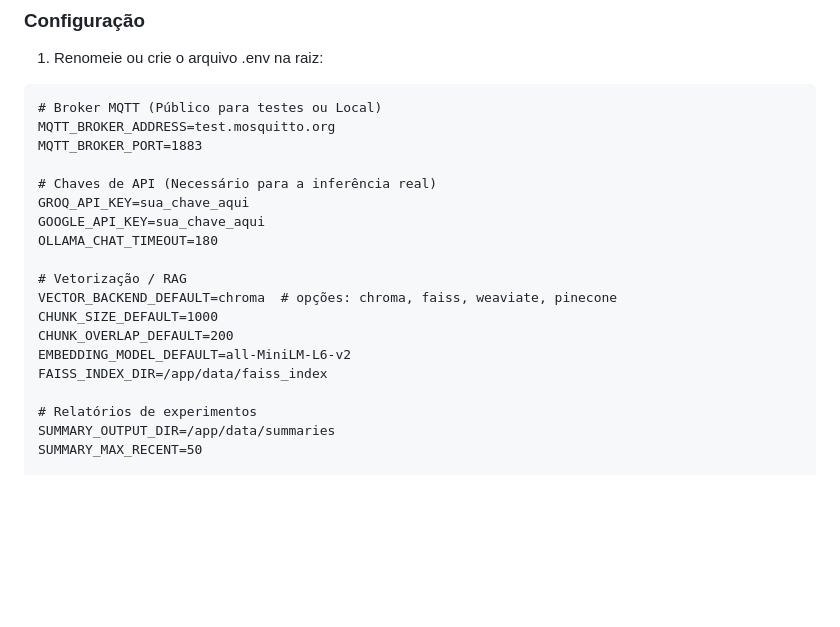
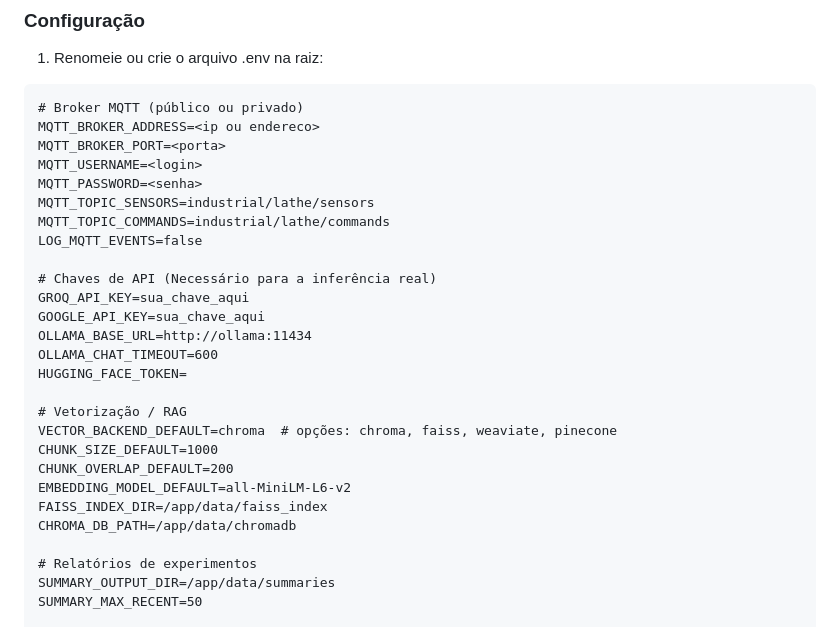
Before and after one commit to amauricunha/industrial-dual-rag, a Markdown page: README.md, the part around the change. GitHub-like rendering; blank space fills up the shorter version.

`````diff
--- a/README.md
+++ b/README.md
@@ -65,14 +65,21 @@ Quando o usuário solicita um diagnóstico, o fluxo depende do cenário:
 1. Renomeie ou crie o arquivo .env na raiz:
 
 ````
-# Broker MQTT (Público para testes ou Local)
-MQTT_BROKER_ADDRESS=test.mosquitto.org
-MQTT_BROKER_PORT=1883
+# Broker MQTT (público ou privado)
+MQTT_BROKER_ADDRESS=<ip ou endereco>
+MQTT_BROKER_PORT=<porta>
+MQTT_USERNAME=<login>
+MQTT_PASSWORD=<senha>
+MQTT_TOPIC_SENSORS=industrial/lathe/sensors
+MQTT_TOPIC_COMMANDS=industrial/lathe/commands
+LOG_MQTT_EVENTS=false
 
 # Chaves de API (Necessário para a inferência real)
 GROQ_API_KEY=sua_chave_aqui
 GOOGLE_API_KEY=sua_chave_aqui
-OLLAMA_CHAT_TIMEOUT=180
+OLLAMA_BASE_URL=http://ollama:11434
+OLLAMA_CHAT_TIMEOUT=600
+HUGGING_FACE_TOKEN=
 
 # Vetorização / RAG
 VECTOR_BACKEND_DEFAULT=chroma  # opções: chroma, faiss, weaviate, pinecone
@@ -80,6 +87,7 @@ CHUNK_SIZE_DEFAULT=1000
 CHUNK_OVERLAP_DEFAULT=200
 EMBEDDING_MODEL_DEFAULT=all-MiniLM-L6-v2
 FAISS_INDEX_DIR=/app/data/faiss_index
+CHROMA_DB_PATH=/app/data/chromadb
 
 # Relatórios de experimentos
 SUMMARY_OUTPUT_DIR=/app/data/summaries
`````
